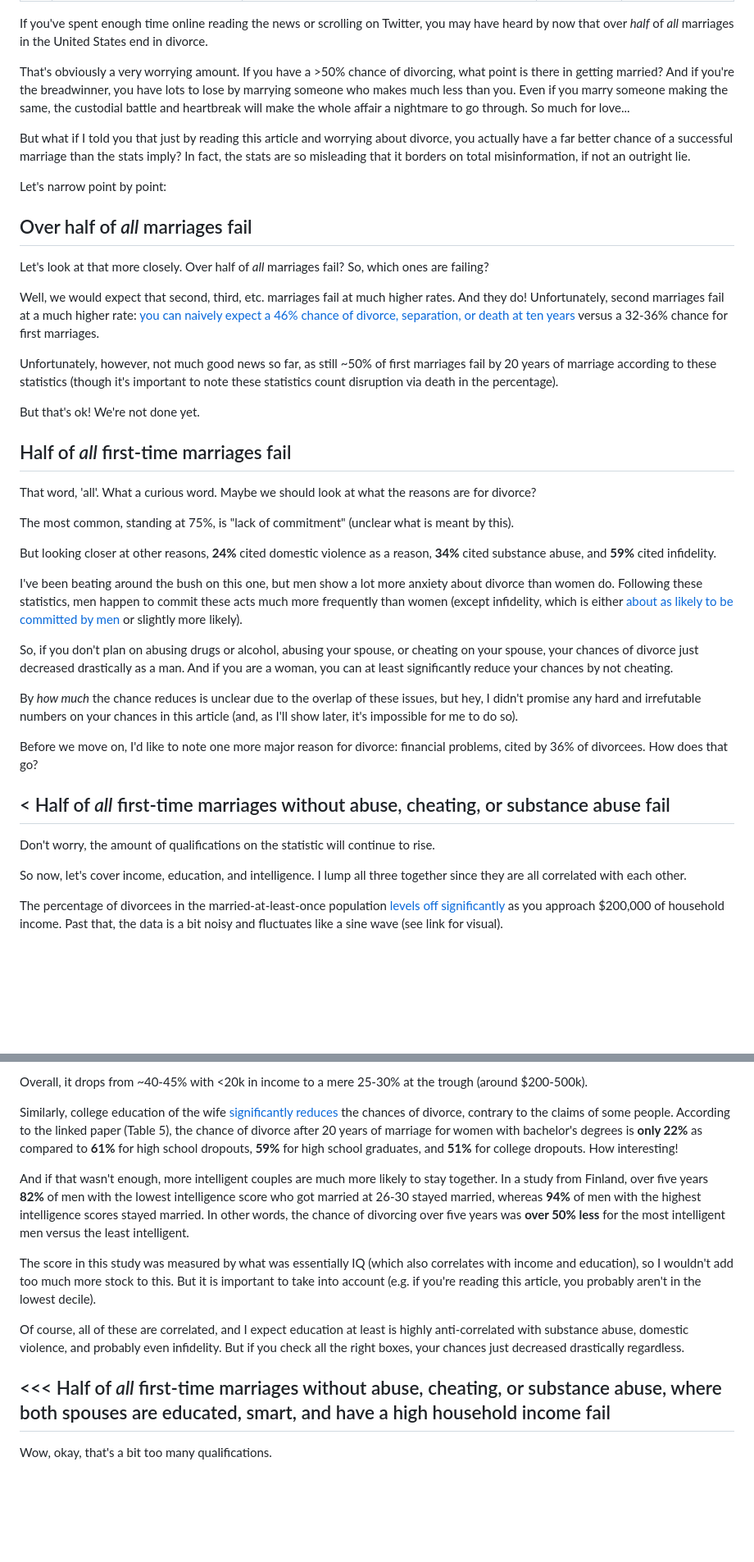
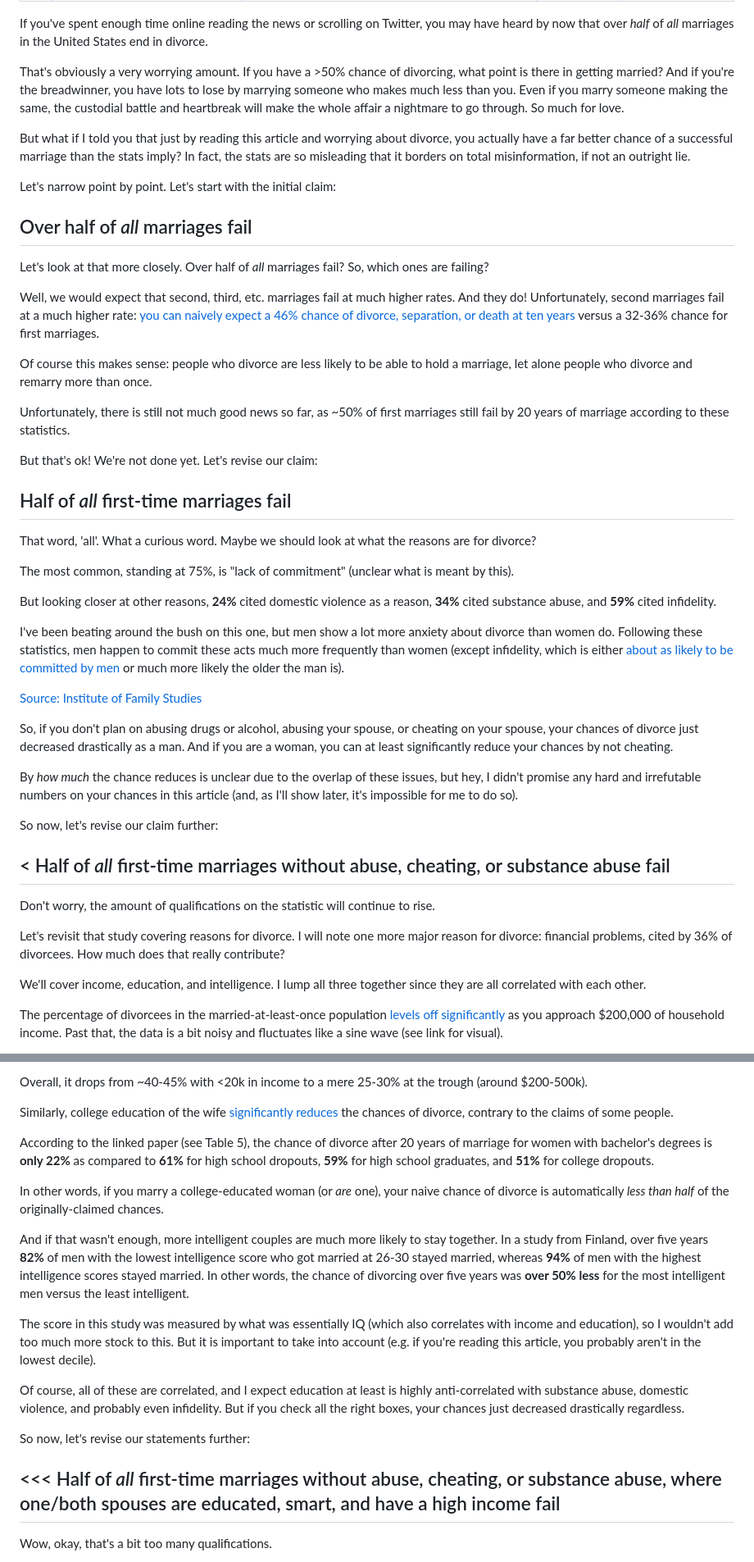
Before and after one commit to angelloghernan/angelloghernan.github.io, a Markdown page: _articles/0.md, 2 parts joined by grey strips. Shown at 82% size. Drawn GitHub-style; blank space fills up the shorter version.

Commit message:
Editing fixes

```diff
--- a/_articles/0.md
+++ b/_articles/0.md
@@ -8,11 +8,11 @@ tags: "thoughts, statistics"
 
 If you've spent enough time online reading the news or scrolling on Twitter, you may have heard by now that over *half* of *all* marriages in the United States end in divorce.
 
-That's obviously a very worrying amount. If you have a >50% chance of divorcing, what point is there in getting married? And if you're the breadwinner, you have lots to lose by marrying someone who makes much less than you. Even if you marry someone making the same, the custodial battle and heartbreak will make the whole affair a nightmare to go through. So much for love...
+That's obviously a very worrying amount. If you have a >50% chance of divorcing, what point is there in getting married? And if you're the breadwinner, you have lots to lose by marrying someone who makes much less than you. Even if you marry someone making the same, the custodial battle and heartbreak will make the whole affair a nightmare to go through. So much for love.
 
 But what if I told you that just by reading this article and worrying about divorce, you actually have a far better chance of a successful marriage than the stats imply? In fact, the stats are so misleading that it borders on total misinformation, if not an outright lie.
 
-Let's narrow point by point:
+Let's narrow point by point. Let's start with the initial claim:
 
 ## Over half of *all* marriages fail
 
@@ -20,9 +20,11 @@ Let's look at that more closely. Over half of *all* marriages fail? So, which on
 
 Well, we would expect that second, third, etc. marriages fail at much higher rates. And they do! Unfortunately, second marriages fail at a much higher rate: [you can naively expect a 46% chance of divorce, separation, or death at ten years](https://www.cdc.gov/nchs/nsfg/key_statistics/d.htm#divorce) versus a 32-36% chance for first marriages.
 
-Unfortunately, however, not much good news so far, as still ~50% of first marriages fail by 20 years of marriage according to these statistics (though it's important to note these statistics count disruption via death in the percentage).
+Of course this makes sense: people who divorce are less likely to be able to hold a marriage, let alone people who divorce and remarry more than once.
 
-But that's ok! We're not done yet.
+Unfortunately, there is still not much good news so far, as ~50% of first marriages still fail by 20 years of marriage according to these statistics.
+
+But that's ok! We're not done yet. Let's revise our claim:
 
 ## Half of *all* first-time marriages fail
 
@@ -32,19 +34,23 @@ The most common, standing at 75%, is "lack of commitment" (unclear what is meant
 
 But looking closer at other reasons, **24%** cited domestic violence as a reason, **34%** cited substance abuse, and **59%** cited infidelity.
 
-I've been beating around the bush on this one, but men show a lot more anxiety about divorce than women do. Following these statistics, men happen to commit these acts much more frequently than women (except infidelity, which is either [about as likely to be committed by men](https://ifstudies.org/blog/who-cheats-more-the-demographics-of-cheating-in-america) or slightly more likely).
+I've been beating around the bush on this one, but men show a lot more anxiety about divorce than women do. Following these statistics, men happen to commit these acts much more frequently than women (except infidelity, which is either [about as likely to be committed by men](https://ifstudies.org/blog/who-cheats-more-the-demographics-of-cheating-in-america) or much more likely the older the man is).
+
+[Source: Institute of Family Studies](https://ifstudies.org/ifs-admin/resources/cheating1new-w640.png)
 
 So, if you don't plan on abusing drugs or alcohol, abusing your spouse, or cheating on your spouse, your chances of divorce just decreased drastically as a man. And if you are a woman, you can at least significantly reduce your chances by not cheating.
 
 By *how much* the chance reduces is unclear due to the overlap of these issues, but hey, I didn't promise any hard and irrefutable numbers on your chances in this article (and, as I'll show later, it's impossible for me to do so).
 
-Before we move on, I'd like to note one more major reason for divorce: financial problems, cited by 36% of divorcees. How does that go?
+So now, let's revise our claim further:
 
 ## < Half of *all* first-time marriages without abuse, cheating, or substance abuse fail
 
 Don't worry, the amount of qualifications on the statistic will continue to rise.
 
-So now, let's cover income, education, and intelligence. I lump all three together since they are all correlated with each other.
+Let's revisit that study covering reasons for divorce. I will note one more major reason for divorce: financial problems, cited by 36% of divorcees. How much does that really contribute?
+
+We'll cover income, education, and intelligence. I lump all three together since they are all correlated with each other.
 
 The percentage of divorcees in the married-at-least-once population [levels off significantly](https://flowingdata.com/2021/05/04/divorce-rates-and-income/) as you approach $200,000 of household income. Past that, the data is a bit noisy and fluctuates like a sine wave (see link for visual).
 
@@ -51,6 +59,10 @@ The percentage of divorcees in the married-at-least-once population [levels off
 Overall, it drops from ~40-45% with <20k in income to a mere 25-30% at the trough (around $200-500k).
 
-Similarly, college education of the wife [significantly reduces](https://www.cdc.gov/nchs/data/nhsr/nhsr049.pdf) the chances of divorce, contrary to the claims of some people. According to the linked paper (Table 5), the chance of divorce after 20 years of marriage for women with bachelor's degrees is **only 22%** as compared to **61%** for high school dropouts, **59%** for high school graduates, and **51%** for college dropouts. How interesting!
+Similarly, college education of the wife [significantly reduces](https://www.cdc.gov/nchs/data/nhsr/nhsr049.pdf) the chances of divorce, contrary to the claims of some people.
+
+According to the linked paper (see Table 5), the chance of divorce after 20 years of marriage for women with bachelor's degrees is **only 22%** as compared to **61%** for high school dropouts, **59%** for high school graduates, and **51%** for college dropouts.
+
+In other words, if you marry a college-educated woman (or *are* one), your naive chance of divorce is automatically *less than half* of the originally-claimed chances.
 
 And if that wasn't enough, more intelligent couples are much more likely to stay together. In a study from Finland, over five years **82%** of men with the lowest intelligence score who got married at 26-30 stayed married, whereas **94%** of men with the highest intelligence scores stayed married. In other words, the chance of divorcing over five years was **over 50% less** for the most intelligent men versus the least intelligent.
 
@@ -58,7 +70,9 @@ The score in this study was measured by what was essentially IQ (which also corr
 
 Of course, all of these are correlated, and I expect education at least is highly anti-correlated with substance abuse, domestic violence, and probably even infidelity. But if you check all the right boxes, your chances just decreased drastically regardless.
 
-## <<< Half of *all* first-time marriages without abuse, cheating, or substance abuse, where both spouses are educated, smart, and have a high household income fail
+So now, let's revise our statements further:
+
+## <<< Half of *all* first-time marriages without abuse, cheating, or substance abuse, where one/both spouses are educated, smart, and have a high income fail
 
 Wow, okay, that's a bit too many qualifications.
 
```
Also changed, not shown: other parts of _articles/0.md (+10 -2 lines).
